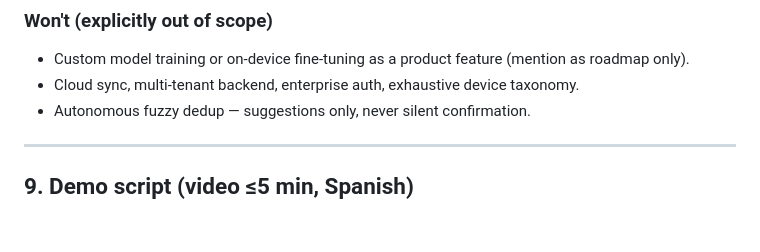
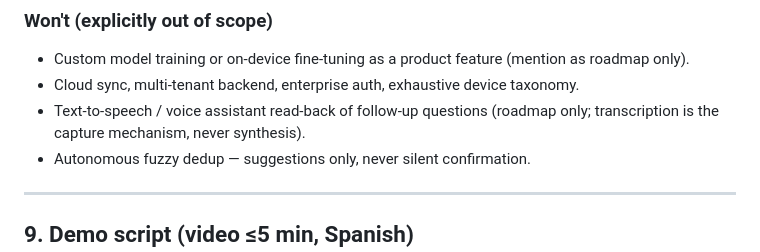
Before and after one commit to quantumquirkxyz/Caffeine-Express, a Markdown page: docs/proposal-solution.md, the part around the change. Drawn GitHub-style; blank space fills up the shorter version.

Commit message:
Defer text-to-speech follow-up read-back to roadmap

```diff
--- a/docs/proposal-solution.md
+++ b/docs/proposal-solution.md
@@ -242,6 +242,7 @@ Stack and key decisions (grounded in the official QVAC Expo tutorial and docs):
 
 - Custom model training or on-device fine-tuning as a product feature (mention as roadmap only).
 - Cloud sync, multi-tenant backend, enterprise auth, exhaustive device taxonomy.
+- Text-to-speech / voice assistant read-back of follow-up questions (roadmap only; transcription is the capture mechanism, never synthesis).
 - Autonomous fuzzy dedup — suggestions only, never silent confirmation.
 
 ---
```
